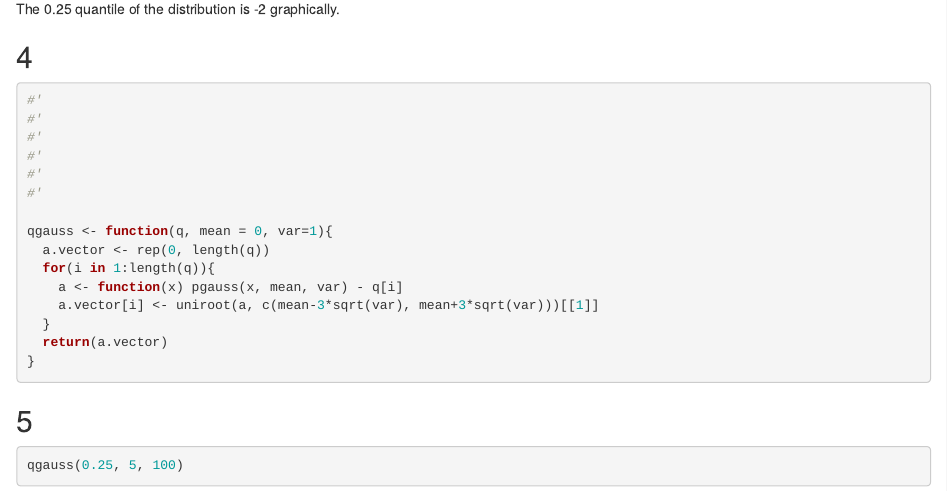
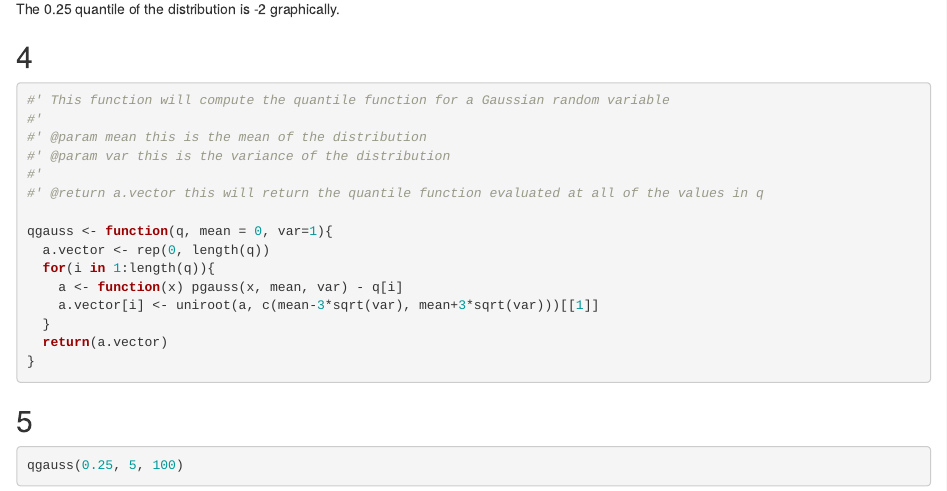
Before and after one commit to s1075803/Lab6, an R Markdown document (lab6.Rmd): the page in a window 1100 px wide, from 1580 px down. Rendered offline with R 4.5, knitr and Pandoc, with nearby package versions.

Commit message:
Added annotations!

````diff
--- a/lab6.Rmd
+++ b/lab6.Rmd
@@ -53,12 +53,12 @@ The 0.25 quantile of the distribution is -2 graphically.
 ## 4
 
 ```{r}
+#' This function will compute the quantile function for a Gaussian random variable
 #'
+#' @param mean this is the mean of the distribution
+#' @param var this is the variance of the distribution
 #'
-#'
-#'
-#'
-#'
+#' @return a.vector this will return the quantile function evaluated at all of the values in q
 
 qgauss <- function(q, mean = 0, var=1){
   a.vector <- rep(0, length(q))
````
